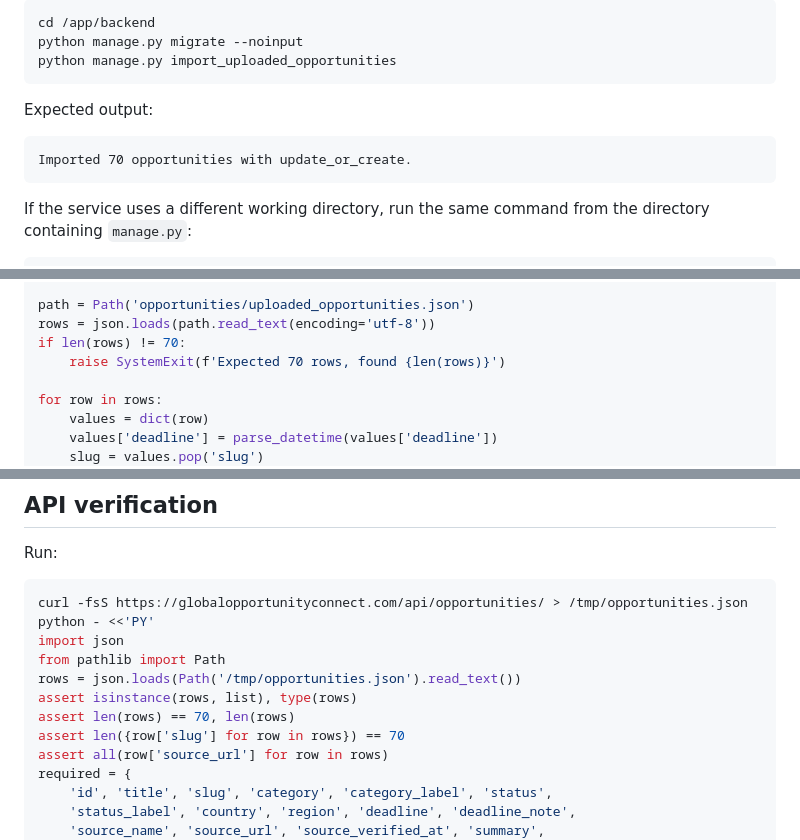
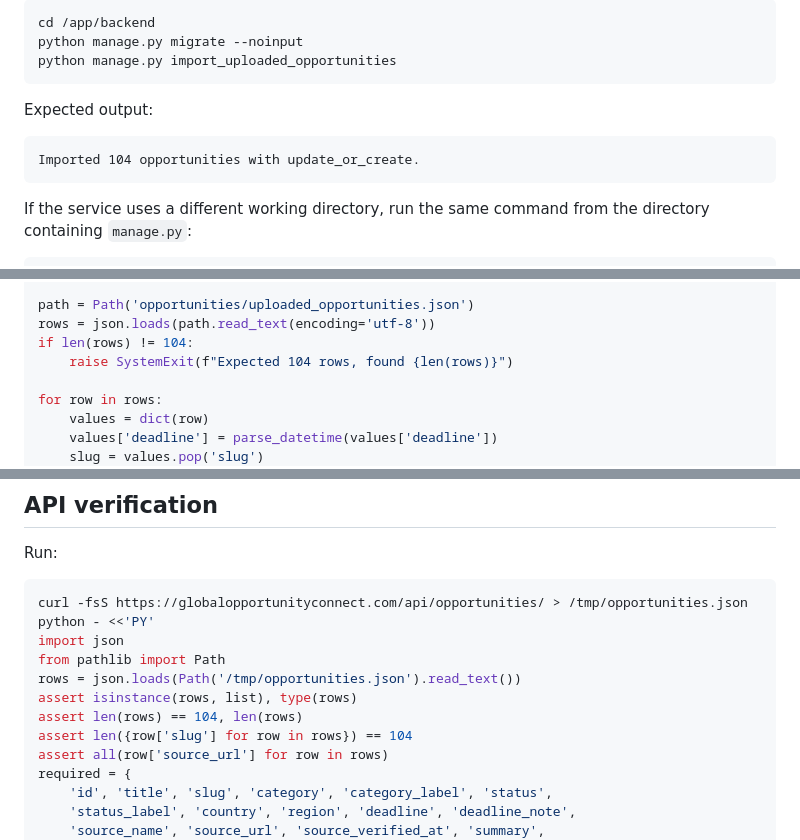
Before and after one commit to SHINGIRO-link/globalpathways, a Markdown page: docs/production-opportunity-import.md, 3 parts joined by grey strips. GitHub-like rendering.

Commit message:
Update opportunity import runbook for 104 records

````diff
--- a/docs/production-opportunity-import.md
+++ b/docs/production-opportunity-import.md
@@ -15,7 +15,7 @@ python manage.py import_uploaded_opportunities
 Expected output:
 
 ```text
-Imported 70 opportunities with update_or_create.
+Imported 104 opportunities with update_or_create.
 ```
 
 If the service uses a different working directory, run the same command from the directory containing `manage.py`:
@@ -41,8 +41,8 @@ from opportunities.models import Opportunity
 
 path = Path('opportunities/uploaded_opportunities.json')
 rows = json.loads(path.read_text(encoding='utf-8'))
-if len(rows) != 70:
-    raise SystemExit(f'Expected 70 rows, found {len(rows)}')
+if len(rows) != 104:
+    raise SystemExit(f"Expected 104 rows, found {len(rows)}")
 
 for row in rows:
     values = dict(row)
@@ -66,8 +66,8 @@ import json
 from pathlib import Path
 rows = json.loads(Path('/tmp/opportunities.json').read_text())
 assert isinstance(rows, list), type(rows)
-assert len(rows) == 70, len(rows)
-assert len({row['slug'] for row in rows}) == 70
+assert len(rows) == 104, len(rows)
+assert len({row['slug'] for row in rows}) == 104
 assert all(row['source_url'] for row in rows)
 required = {
     'id', 'title', 'slug', 'category', 'category_label', 'status',
````
